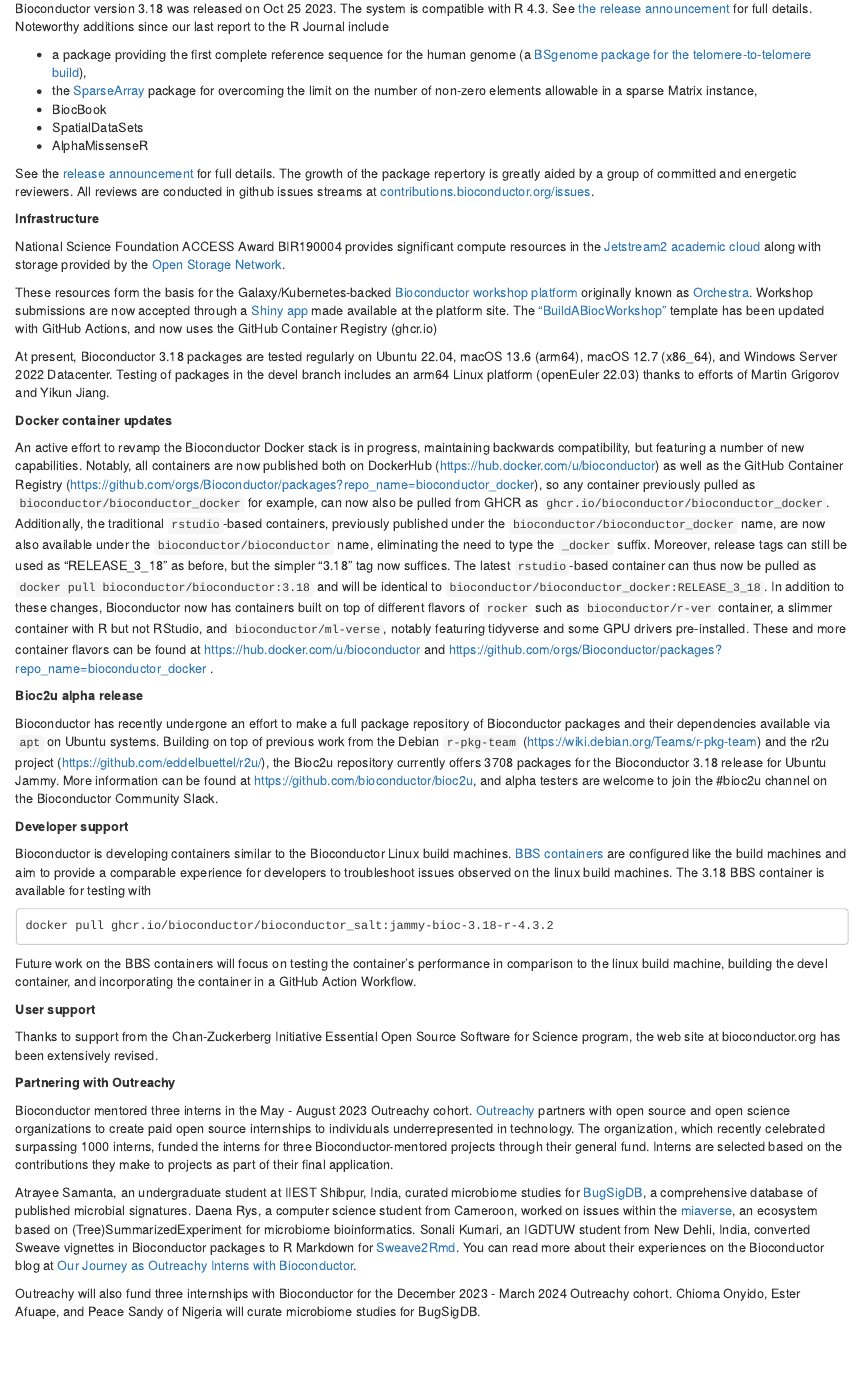
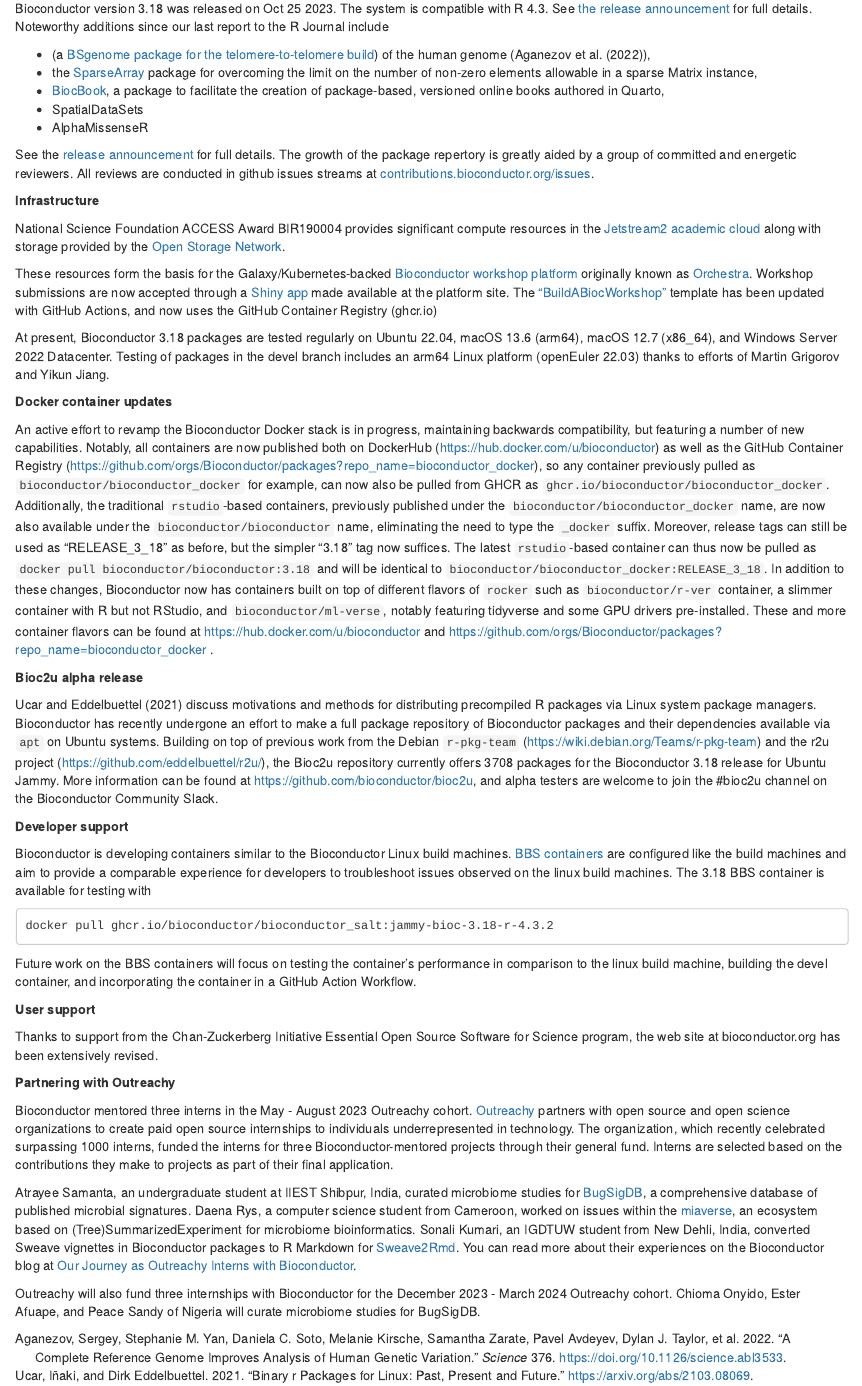
Before and after one commit to vjcitn/BiocRJournal, an R Markdown document (d2023.Rmd): the page in a window 1100 px wide, from 190 px down. Rendered offline with R 4.5, knitr and Pandoc, with nearby package versions; drawn as R Markdown's standard HTML page in place of the format the file asks for.

Commit message:
more text

```diff
--- a/d2023.Rmd
+++ b/d2023.Rmd
@@ -6,6 +6,7 @@
   - name: Bioconductor Core Developers
     address: Massachusetts, New York, Seattle
     email: bioconductorcoreteam@gmail.com
+bibliography: dec.bib
 output:
   rjtools::rjournal_web_article:
     self_contained: yes
@@ -17,9 +18,10 @@
 
 Bioconductor version 3.18 was released on Oct 25 2023.  The system is compatible with R 4.3.  See [the release announcement](https://bioconductor.org/news/bioc_3_18_release/) for full details. Noteworthy additions since our last report to the R Journal include
 
--  a package providing the first complete reference sequence for the human genome (a [BSgenome package for the telomere-to-telomere build](https://bioconductor.org/packages/release/data/annotation/html/BSgenome.Hsapiens.NCBI.T2T.CHM13v2.0.html)),
+- (a [BSgenome package for the telomere-to-telomere build](https://bioconductor.org/packages/release/data/annotation/html/BSgenome.Hsapiens.NCBI.T2T.CHM13v2.0.html)) of the
+human genome (@Aganezov2022),
 - the [SparseArray](https://bioconductor.org/packages/release/bioc/html/SparseArray.html) package for overcoming the limit on the number of non-zero elements allowable in a sparse Matrix instance,
-- BiocBook
+- [BiocBook](https://bioconductor.org/packages/BiocBook), a package to facilitate the creation of package-based, versioned online books authored in Quarto,
 - SpatialDataSets
 - AlphaMissenseR
 
@@ -57,6 +59,8 @@
 
 **Bioc2u alpha release**
 
+@ucar2021binary discuss motivations and methods for distributing precompiled R packages via
+Linux system package managers.
 Bioconductor has recently undergone an effort to make a full package repository of Bioconductor packages and their dependencies available via `apt` on Ubuntu systems. Building on top of previous work from the Debian `r-pkg-team` (https://wiki.debian.org/Teams/r-pkg-team) and the r2u project (https://github.com/eddelbuettel/r2u/), the Bioc2u repository currently offers 3708 packages for the Bioconductor 3.18 release for Ubuntu Jammy. More information can be found at https://github.com/bioconductor/bioc2u, and alpha testers are welcome to join the #bioc2u channel on the Bioconductor Community Slack.
 
 **Developer support **
--- /dev/null
+++ b/dec.bib
@@ -0,0 +1,6 @@
+@misc{ucar2021binary,
+      title={Binary R Packages for Linux: Past, Present and Future},
+      author={Iñaki Ucar and Dirk Eddelbuettel},
+      year={2021},
+      eprint={2103.08069},
+      archivePrefix={arXiv},
@@ -0,0 +13,10 @@
+   author = {Sergey Aganezov and Stephanie M. Yan and Daniela C. Soto and Melanie Kirsche and Samantha Zarate and Pavel Avdeyev and Dylan J. Taylor and Kishwar Shafin and Alaina Shumate and Chunlin Xiao and Justin Wagner and Jennifer McDaniel and Nathan D. Olson and Michael E.G. Sauria and Mitchell R. Vollger and Arang Rhie and Melissa Meredith and Skylar Martin and Joyce Lee and Sergey Koren and Jeffrey A. Rosenfeld and Benedict Paten and Ryan Layer and Chen Shan Chin and Fritz J. Sedlazeck and Nancy F. Hansen and Danny E. Miller and Adam M. Phillippy and Karen H. Miga and Rajiv C. McCoy and Megan Y. Dennis and Justin M. Zook and Michael C. Schatz},
+   doi = {10.1126/science.abl3533},
+   issn = {10959203},
+   issue = {6588},
+   journal = {Science},
+   pmid = {35357935},
+   title = {A complete reference genome improves analysis of human genetic variation},
+   volume = {376},
+   year = {2022},
+}
```
Also changed, not shown: dec.bib (6 more changed lines).
